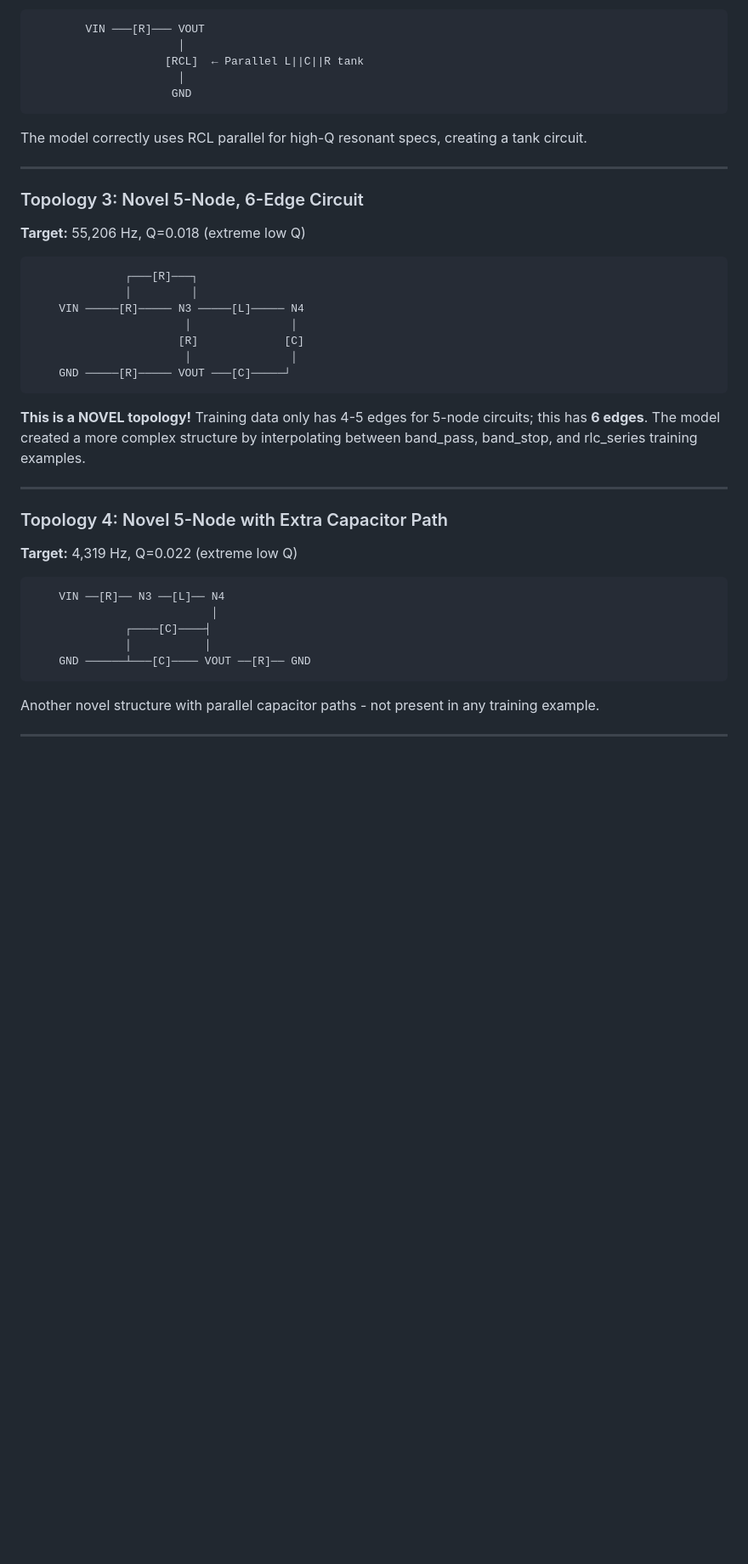
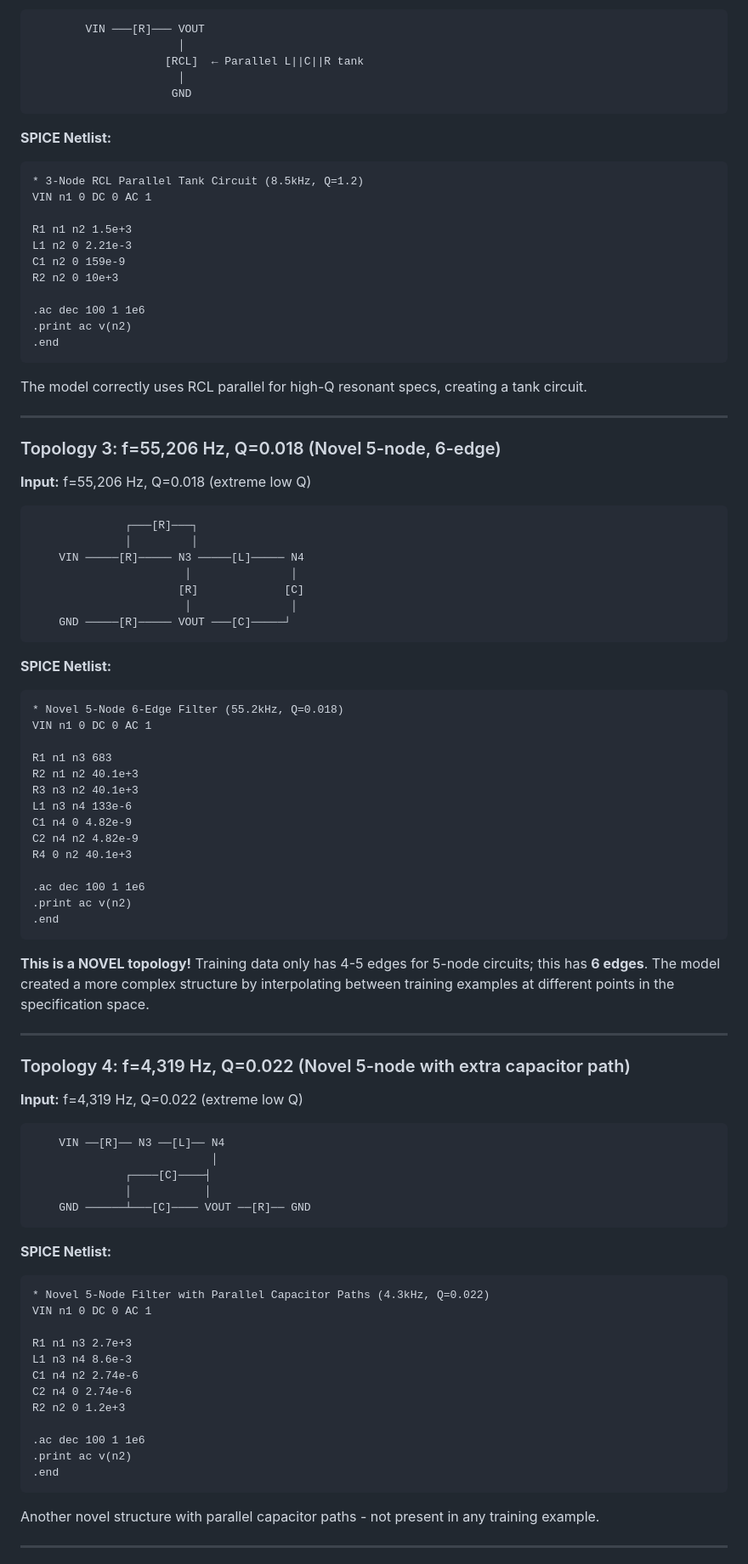
Before and after one commit to EasonLi292/Z-GED, a Markdown page: GENERATION_RESULTS.md, the part around one of its changes. Shown at 85% size. Rendered like a GitHub page; blank space fills up the shorter version.

````diff
--- a/GENERATION_RESULTS.md
+++ b/GENERATION_RESULTS.md
@@ -263,13 +300,28 @@ A series LC band-pass filter - the model correctly uses L-C-R for high-Q resonan
                      GND
 ```
 
+**SPICE Netlist:**
+```spice
+* 3-Node RCL Parallel Tank Circuit (8.5kHz, Q=1.2)
+VIN n1 0 DC 0 AC 1
+
+R1 n1 n2 1.5e+3
+L1 n2 0 2.21e-3
+C1 n2 0 159e-9
+R2 n2 0 10e+3
+
+.ac dec 100 1 1e6
+.print ac v(n2)
+.end
+```
+
 The model correctly uses RCL parallel for high-Q resonant specs, creating a tank circuit.
 
 ---
 
-### Topology 3: Novel 5-Node, 6-Edge Circuit
+### Topology 3: f=55,206 Hz, Q=0.018 (Novel 5-node, 6-edge)
 
-**Target:** 55,206 Hz, Q=0.018 (extreme low Q)
+**Input:** f=55,206 Hz, Q=0.018 (extreme low Q)
 
 ```
               ┌───[R]───┐
@@ -281,13 +333,31 @@ The model correctly uses RCL parallel for high-Q resonant specs, creating a tank
     GND ─────[R]───── VOUT ───[C]─────┘
 ```
 
-**This is a NOVEL topology!** Training data only has 4-5 edges for 5-node circuits; this has **6 edges**. The model created a more complex structure by interpolating between band_pass, band_stop, and rlc_series training examples.
+**SPICE Netlist:**
+```spice
+* Novel 5-Node 6-Edge Filter (55.2kHz, Q=0.018)
+VIN n1 0 DC 0 AC 1
+
+R1 n1 n3 683
+R2 n1 n2 40.1e+3
+R3 n3 n2 40.1e+3
+L1 n3 n4 133e-6
+C1 n4 0 4.82e-9
+C2 n4 n2 4.82e-9
+R4 0 n2 40.1e+3
+
+.ac dec 100 1 1e6
+.print ac v(n2)
+.end
+```
+
+**This is a NOVEL topology!** Training data only has 4-5 edges for 5-node circuits; this has **6 edges**. The model created a more complex structure by interpolating between training examples at different points in the specification space.
 
 ---
 
-### Topology 4: Novel 5-Node with Extra Capacitor Path
+### Topology 4: f=4,319 Hz, Q=0.022 (Novel 5-node with extra capacitor path)
 
-**Target:** 4,319 Hz, Q=0.022 (extreme low Q)
+**Input:** f=4,319 Hz, Q=0.022 (extreme low Q)
 
 ```
     VIN ──[R]── N3 ──[L]── N4
@@ -295,6 +365,22 @@ The model correctly uses RCL parallel for high-Q resonant specs, creating a tank
               ┌────[C]────┤
               │           │
     GND ──────┴───[C]──── VOUT ──[R]── GND
+```
+
+**SPICE Netlist:**
+```spice
+* Novel 5-Node Filter with Parallel Capacitor Paths (4.3kHz, Q=0.022)
+VIN n1 0 DC 0 AC 1
+
+R1 n1 n3 2.7e+3
+L1 n3 n4 8.6e-3
+C1 n4 n2 2.74e-6
+C2 n4 0 2.74e-6
+R2 n2 0 1.2e+3
+
+.ac dec 100 1 1e6
+.print ac v(n2)
+.end
 ```
 
 Another novel structure with parallel capacitor paths - not present in any training example.
````
Also changed, not shown: other parts of GENERATION_RESULTS.md (+61 -23 lines).
